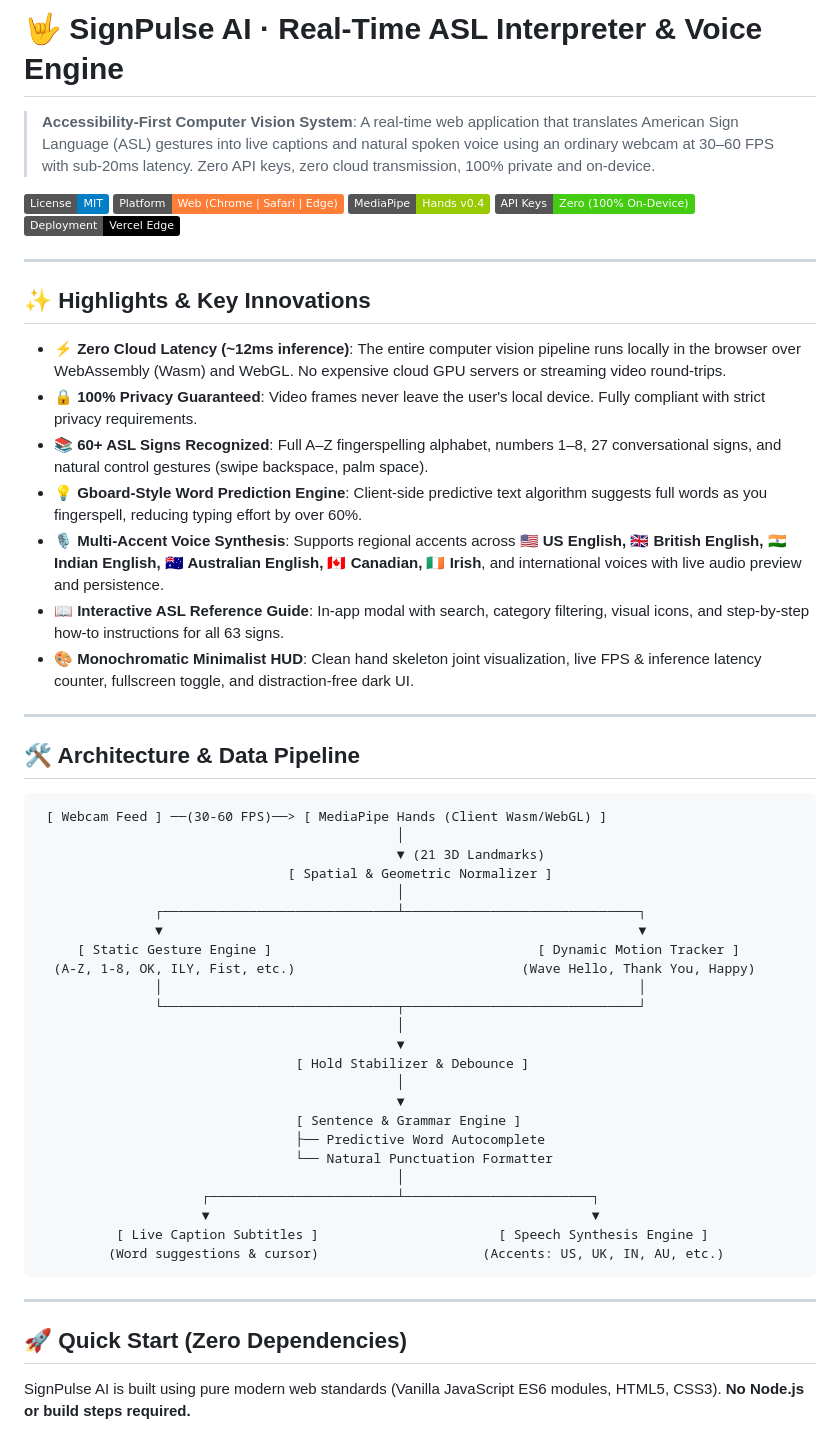
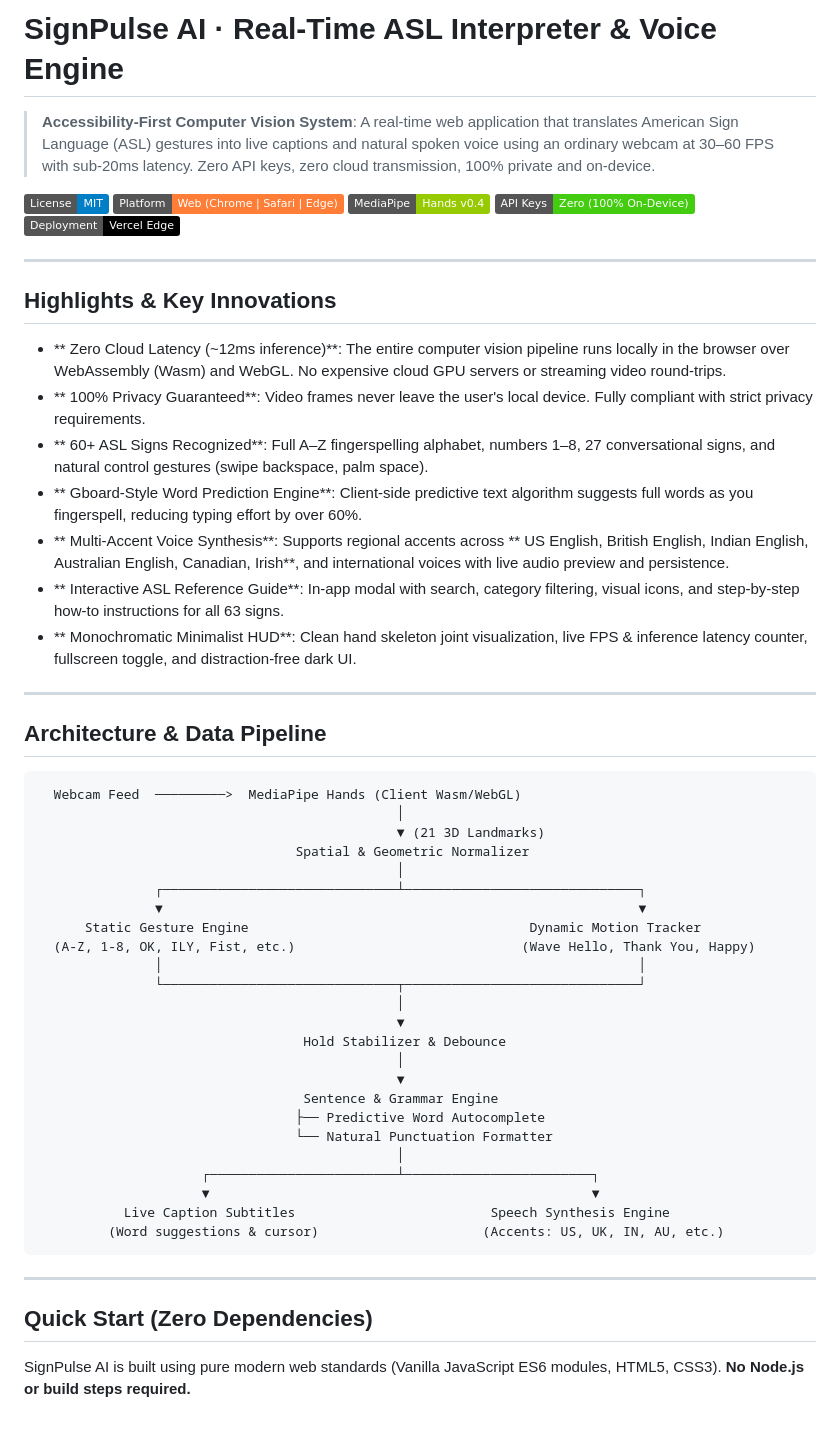
Before and after one commit to NilayOverp94/Hackathon, a Markdown page: README.md, the part around one of its changes. GitHub-like rendering; badges without logos.

````diff
--- a/README.md
+++ b/README.md
@@ -1,4 +1,4 @@
-# 🤟 SignPulse AI · Real-Time ASL Interpreter & Voice Engine
+# SignPulse AI · Real-Time ASL Interpreter & Voice Engine
 
 > **Accessibility-First Computer Vision System**: A real-time web application that translates American Sign Language (ASL) gestures into live captions and natural spoken voice using an ordinary webcam at 30–60 FPS with sub-20ms latency. Zero API keys, zero cloud transmission, 100% private and on-device.
 
@@ -10,50 +10,50 @@
 
 ---
 
-## ✨ Highlights & Key Innovations
+##  Highlights & Key Innovations
 
-- **⚡ Zero Cloud Latency (~12ms inference)**: The entire computer vision pipeline runs locally in the browser over WebAssembly (Wasm) and WebGL. No expensive cloud GPU servers or streaming video round-trips.
-- **🔒 100% Privacy Guaranteed**: Video frames never leave the user's local device. Fully compliant with strict privacy requirements.
-- **📚 60+ ASL Signs Recognized**: Full A–Z fingerspelling alphabet, numbers 1–8, 27 conversational signs, and natural control gestures (swipe backspace, palm space).
-- **💡 Gboard-Style Word Prediction Engine**: Client-side predictive text algorithm suggests full words as you fingerspell, reducing typing effort by over 60%.
-- **🎙️ Multi-Accent Voice Synthesis**: Supports regional accents across **🇺🇸 US English, 🇬🇧 British English, 🇮🇳 Indian English, 🇦🇺 Australian English, 🇨🇦 Canadian, 🇮🇪 Irish**, and international voices with live audio preview and persistence.
-- **📖 Interactive ASL Reference Guide**: In-app modal with search, category filtering, visual icons, and step-by-step how-to instructions for all 63 signs.
-- **🎨 Monochromatic Minimalist HUD**: Clean hand skeleton joint visualization, live FPS & inference latency counter, fullscreen toggle, and distraction-free dark UI.
+- ** Zero Cloud Latency (~12ms inference)**: The entire computer vision pipeline runs locally in the browser over WebAssembly (Wasm) and WebGL. No expensive cloud GPU servers or streaming video round-trips.
+- ** 100% Privacy Guaranteed**: Video frames never leave the user's local device. Fully compliant with strict privacy requirements.
+- ** 60+ ASL Signs Recognized**: Full A–Z fingerspelling alphabet, numbers 1–8, 27 conversational signs, and natural control gestures (swipe backspace, palm space).
+- ** Gboard-Style Word Prediction Engine**: Client-side predictive text algorithm suggests full words as you fingerspell, reducing typing effort by over 60%.
+- ** Multi-Accent Voice Synthesis**: Supports regional accents across ** US English,  British English,  Indian English,  Australian English,  Canadian,  Irish**, and international voices with live audio preview and persistence.
+- ** Interactive ASL Reference Guide**: In-app modal with search, category filtering, visual icons, and step-by-step how-to instructions for all 63 signs.
+- ** Monochromatic Minimalist HUD**: Clean hand skeleton joint visualization, live FPS & inference latency counter, fullscreen toggle, and distraction-free dark UI.
 
 ---
 
-## 🛠️ Architecture & Data Pipeline
+##  Architecture & Data Pipeline
 
 ```
- [ Webcam Feed ] ──(30-60 FPS)──> [ MediaPipe Hands (Client Wasm/WebGL) ]
+  Webcam Feed  ─────────>  MediaPipe Hands (Client Wasm/WebGL)
                                               │
                                               ▼ (21 3D Landmarks)
-                                [ Spatial & Geometric Normalizer ]
+                                 Spatial & Geometric Normalizer
                                               │
                ┌──────────────────────────────┴──────────────────────────────┐
                ▼                                                             ▼
-     [ Static Gesture Engine ]                                  [ Dynamic Motion Tracker ]
+      Static Gesture Engine                                    Dynamic Motion Tracker
   (A-Z, 1-8, OK, ILY, Fist, etc.)                             (Wave Hello, Thank You, Happy)
                │                                                             │
                └──────────────────────────────┬──────────────────────────────┘
                                               │
                                               ▼
-                                 [ Hold Stabilizer & Debounce ]
+                                  Hold Stabilizer & Debounce
                                               │
                                               ▼
-                                 [ Sentence & Grammar Engine ]
+                                  Sentence & Grammar Engine
                                  ├── Predictive Word Autocomplete
                                  └── Natural Punctuation Formatter
                                               │
                      ┌────────────────────────┴────────────────────────┐
                      ▼                                                 ▼
-          [ Live Caption Subtitles ]                       [ Speech Synthesis Engine ]
+           Live Caption Subtitles                         Speech Synthesis Engine
          (Word suggestions & cursor)                     (Accents: US, UK, IN, AU, etc.)
 ```
 
 ---
 
-## 🚀 Quick Start (Zero Dependencies)
+##  Quick Start (Zero Dependencies)
 
 SignPulse AI is built using pure modern web standards (Vanilla JavaScript ES6 modules, HTML5, CSS3). **No Node.js or build steps required.**
 
````
Also changed, not shown: other parts of README.md (+13 -13 lines).
